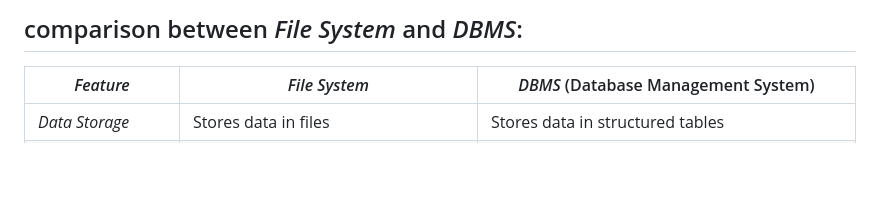
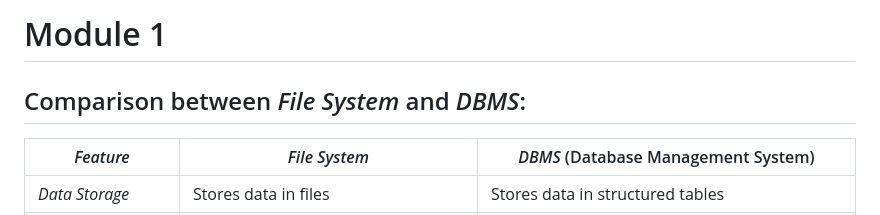
Before and after one commit to lakshyajain1508/sjcem, a Markdown page: Practice/DBMS/Module1.md, the part around the change. Rendered like a GitHub page; blank space fills up the shorter version.

```diff
--- a/Practice/DBMS/Module1.md
+++ b/Practice/DBMS/Module1.md
@@ -1,4 +1,5 @@
-## comparison between *File System* and *DBMS*:
+# Module 1
+## Comparison between *File System* and *DBMS*:
 
 | *Feature*             | *File System*                          | *DBMS* (Database Management System)               |
 |-------------------------|------------------------------------------|-----------------------------------------------------|
```
